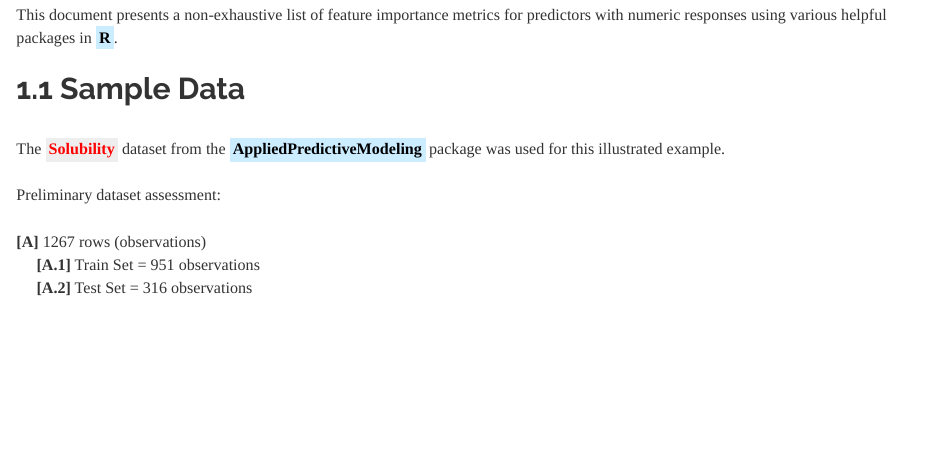
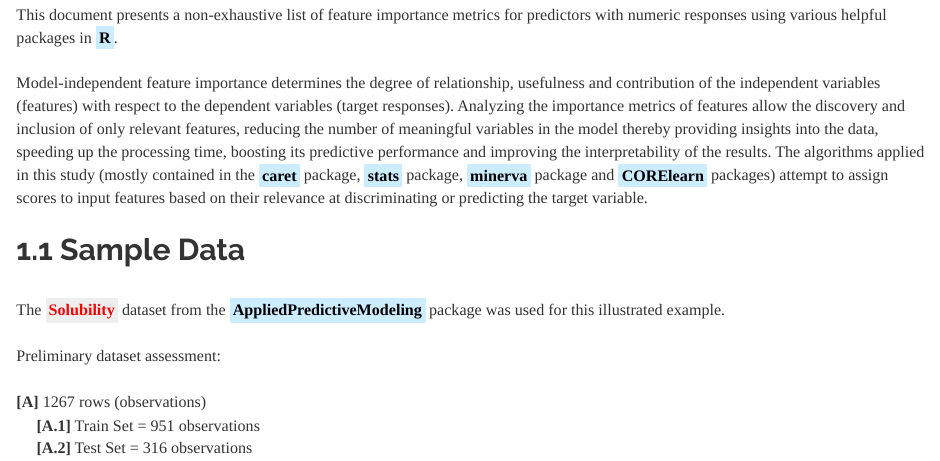
Before and after one commit to JohnPaulinePineda/Portfolio_Project_15, an R Markdown document (docs/index.Rmd): the page in a window 1100 px wide, from 790 px down. Rendered offline with R 4.5, knitr and Pandoc, with nearby package versions; some code elsewhere in the file could not run offline; a font, style sheet, LaTeX package, included part or bibliography that could not be used is replaced or left out; long lines of code are wrapped.

Commit message:
Formulated the HTML and RMD files
Formulated the HTML and RMD files

```diff
--- a/docs/index.Rmd
+++ b/docs/index.Rmd
@@ -17,6 +17,8 @@ knitr::opts_chunk$set(echo = TRUE, fig.width=15, fig.height=10)
 # **1. Table of Contents**
 |
 | This document presents a non-exhaustive list of feature importance metrics for predictors with numeric responses using various helpful packages in <mark style="background-color: #CCECFF">**R**</mark>.
+|
+| Model-independent feature importance determines the degree of relationship, usefulness and contribution of the independent variables (features) with respect to the dependent variables (target responses). Analyzing the importance metrics of features allow the discovery and inclusion of only relevant features, reducing the number of meaningful variables in the model thereby providing insights into the data, speeding up the processing time, boosting its predictive performance and improving the interpretability of the results. The algorithms applied in this study (mostly contained in the <mark style="background-color: #CCECFF">**caret**</mark> package, <mark style="background-color: #CCECFF">**stats**</mark> package, <mark style="background-color: #CCECFF">**minerva**</mark> package and <mark style="background-color: #CCECFF">**CORElearn**</mark> packages) attempt to assign scores to input features based on their relevance at discriminating or predicting the target variable.
 |
 ##  1.1 Sample Data
 |
```
